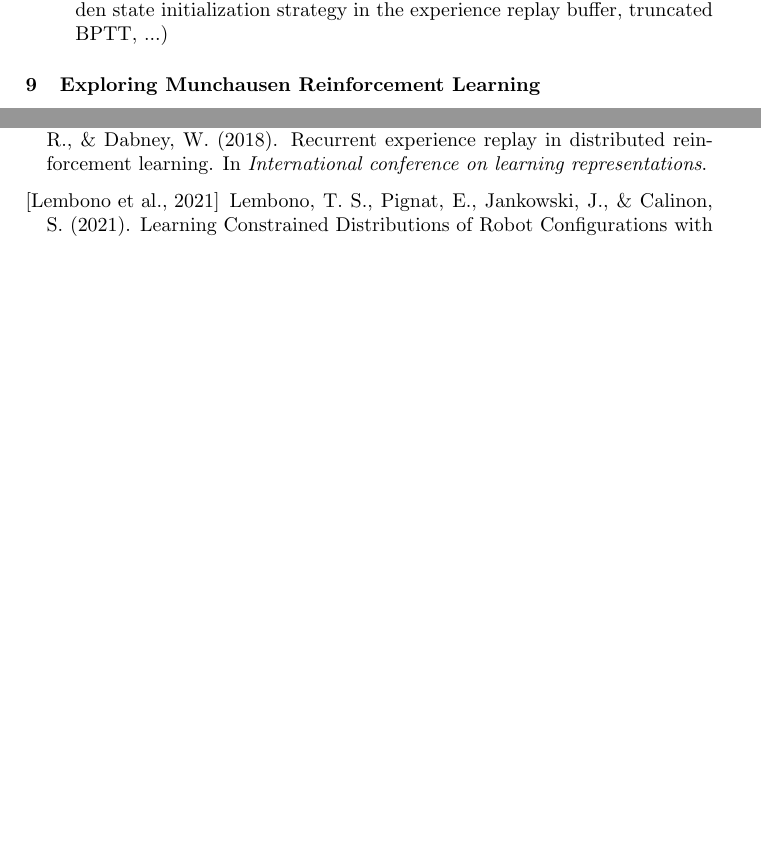
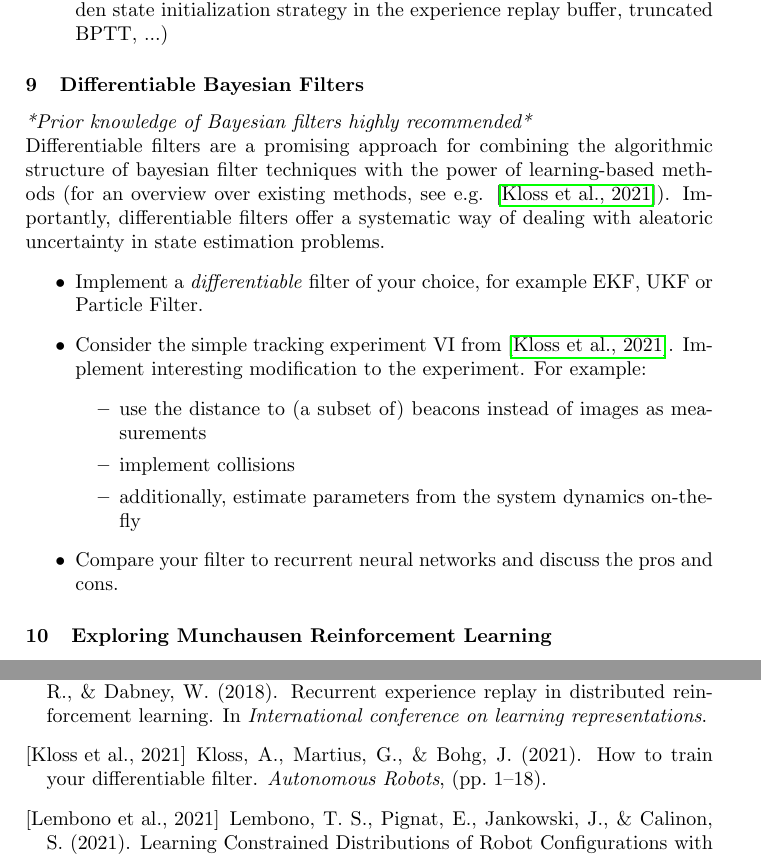
Before and after one commit to bbaeuml/tum-adlr, a LaTeX document (docs/project-ideas.tex): two parts of pages 4 and 7 of 8, joined at a grey line, cut so that both start at the same text, the shorter picture padded with empty space. Compiled offline with pdfLaTeX.

Commit message:
fix typos

```diff
--- a/docs/project-ideas.tex
+++ b/docs/project-ideas.tex
@@ -167,19 +167,19 @@ Based on these works:
   \item Assess the effect of different design choices and hyperparameters (e.g. hidden state initialization strategy in the experience replay buffer, truncated BPTT, ...)
 \end{itemize}
 
-%\subsubsection{Differentiable Bayesian Filters}
-%\textit{*Prior knowledge of bayesian filters highly recommended*}\\
-%Differentiable filters are a promising approach for combining the algorithmic structure of bayesian filter techniques with the power of learning-based methods (for an overview over existing methods, see e.g. \cite{kloss2021train}). Importantly, differentiable filters offer a systematic way of dealing with aleatoric uncertainty in state estimation problems.
-%\begin{itemize}
-%  \item Implement a \textit{differentiable} filter of your choice, for example EKF, UKF or Particle Filter.
-%  \item Consider the simple tracking experiment VI from \cite{kloss2021train}. Implement interesting modification to the experiment. For example:
-%        \begin{itemize}
-%          \item use the distance to beacons instead of images as measurements
-%          \item implement collisions
-%          \item additionally estimate parameters from the system dynamics on-the-fly
-%        \end{itemize}
-%  \item Compare your filter to recurrent neural networks and discuss the benefits.
-%\end{itemize}
+\subsubsection{Differentiable Bayesian Filters}
+\textit{*Prior knowledge of Bayesian filters highly recommended*}\\
+Differentiable filters are a promising approach for combining the algorithmic structure of bayesian filter techniques with the power of learning-based methods (for an overview over existing methods, see e.g. \cite{kloss2021train}). Importantly, differentiable filters offer a systematic way of dealing with aleatoric uncertainty in state estimation problems.
+\begin{itemize}
+  \item Implement a \textit{differentiable} filter of your choice, for example EKF, UKF or Particle Filter.
+  \item Consider the simple tracking experiment VI from \cite{kloss2021train}. Implement interesting modification to the experiment. For example:
+        \begin{itemize}
+          \item use the distance to (a subset of) beacons instead of images as measurements
+          \item implement collisions
+          \item additionally, estimate parameters from the system dynamics on-the-fly
+        \end{itemize}
+  \item Compare your filter to recurrent neural networks and discuss the pros and cons.
+\end{itemize}
 
 \subsubsection{Exploring Munchausen Reinforcement Learning}
 Recently, \cite{vieillard2020munchausen} proposed an appealingly simple, yet surprisingly effective extension to DQN; using the policy for bootstrapping. Exploring the implications of this idea, projects could for example address a (sub) set of the following problems:
```
Also changed, not shown: docs/project-ideas.tex (2 more changed lines).
